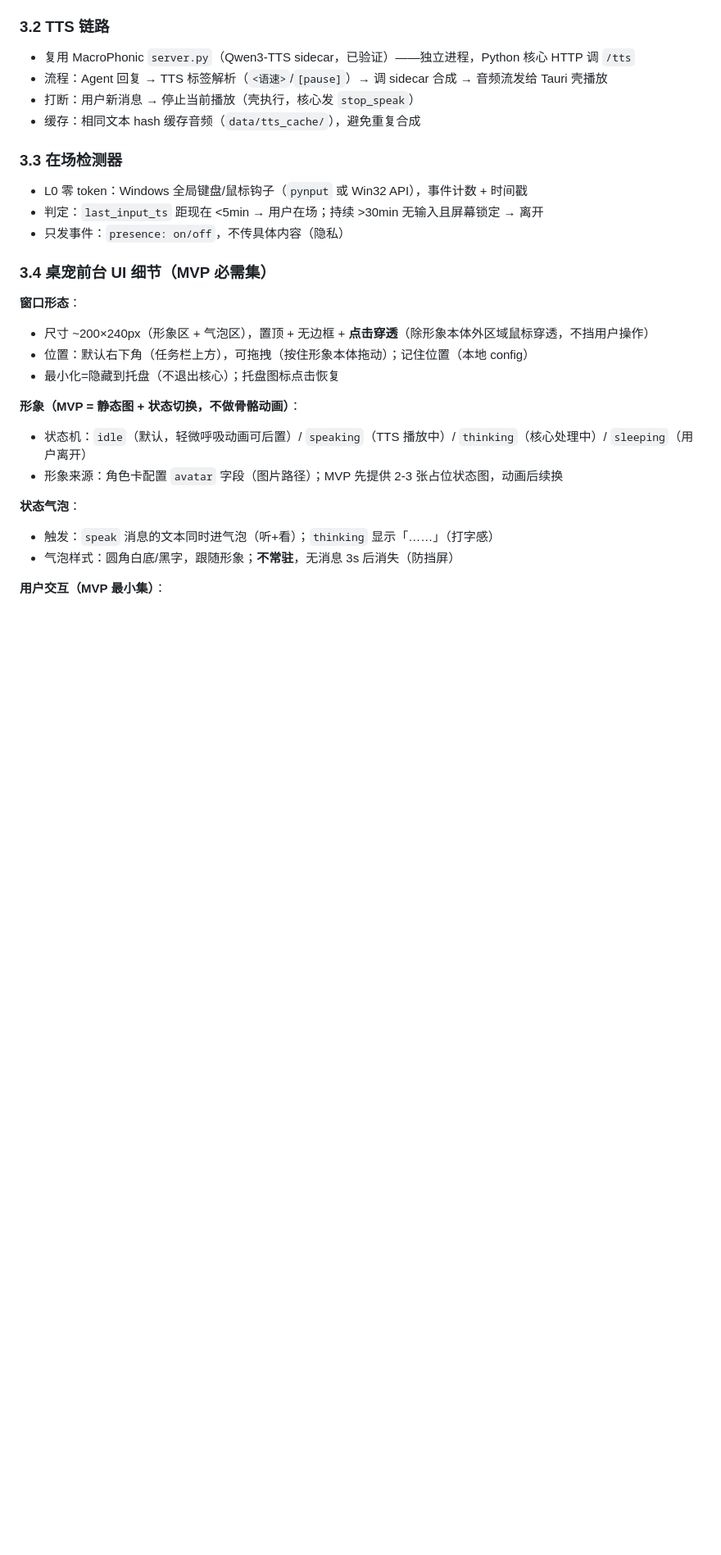
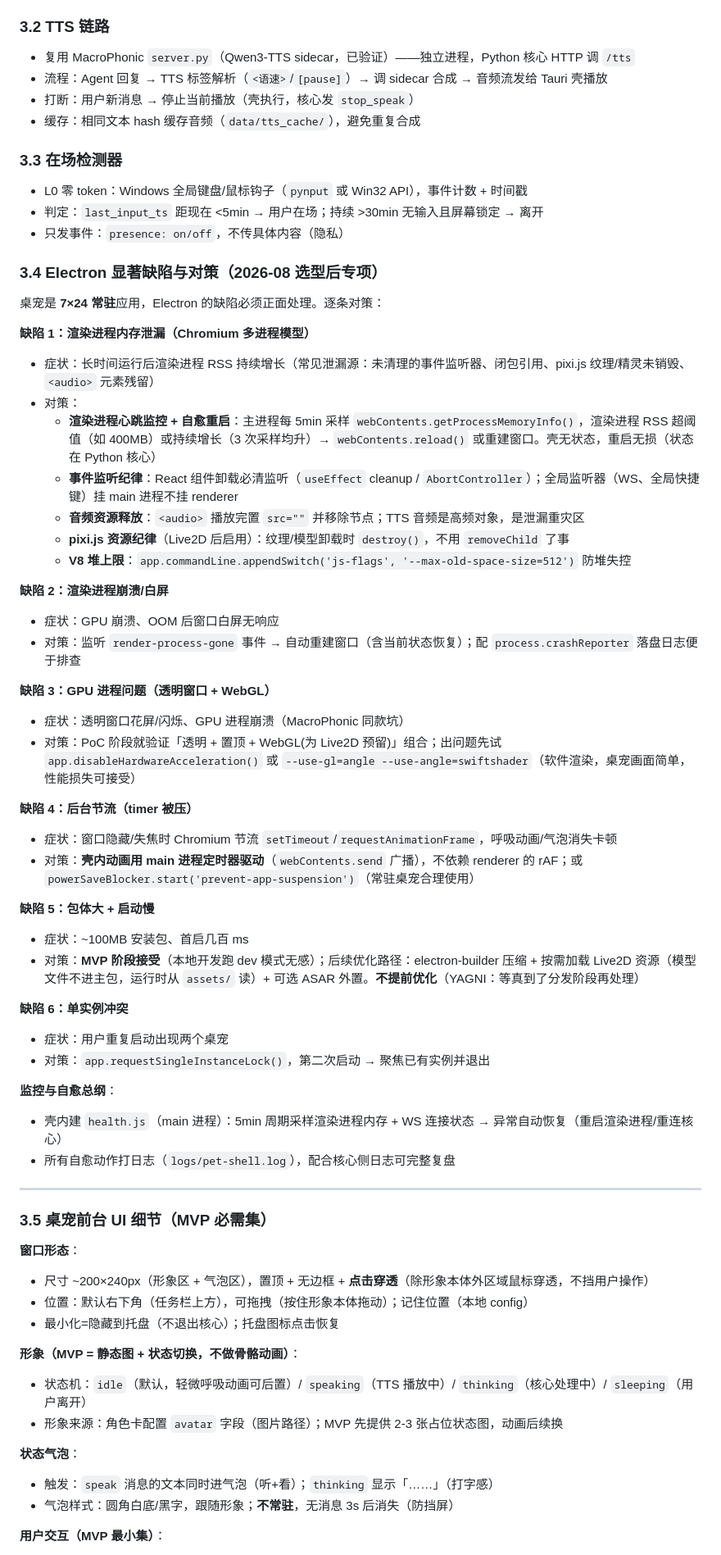
Before and after one commit to KamisugiMizuki/veranima-companion, a Markdown page: docs/M3_SPEC.md, the part around one of its changes. Shown at 82% size. Rendered like a GitHub page; blank space fills up the shorter version.

```diff
--- a/docs/M3_SPEC.md
+++ b/docs/M3_SPEC.md
@@ -110,7 +110,46 @@
 - 判定：`last_input_ts` 距现在 <5min → 用户在场；持续 >30min 无输入且屏幕锁定 → 离开
 - 只发事件：`presence: on/off`，不传具体内容（隐私）
 
-### 3.4 桌宠前台 UI 细节（MVP 必需集）
+### 3.4 Electron 显著缺陷与对策（2026-08 选型后专项）
+
+桌宠是 **7×24 常驻**应用，Electron 的缺陷必须正面处理。逐条对策：
+
+**缺陷 1：渲染进程内存泄漏（Chromium 多进程模型）**
+- 症状：长时间运行后渲染进程 RSS 持续增长（常见泄漏源：未清理的事件监听器、闭包引用、pixi.js 纹理/精灵未销毁、`<audio>` 元素残留）
+- 对策：
+  - **渲染进程心跳监控 + 自愈重启**：主进程每 5min 采样 `webContents.getProcessMemoryInfo()`，渲染进程 RSS 超阈值（如 400MB）或持续增长（3 次采样均升）→ `webContents.reload()` 或重建窗口。壳无状态，重启无损（状态在 Python 核心）
+  - **事件监听纪律**：React 组件卸载必清监听（`useEffect` cleanup / `AbortController`）；全局监听器（WS、全局快捷键）挂 main 进程不挂 renderer
+  - **音频资源释放**：`<audio>` 播放完置 `src=""` 并移除节点；TTS 音频是高频对象，是泄漏重灾区
+  - **pixi.js 资源纪律**（Live2D 后启用）：纹理/模型卸载时 `destroy()`，不用 `removeChild` 了事
+  - **V8 堆上限**：`app.commandLine.appendSwitch('js-flags', '--max-old-space-size=512')` 防堆失控
+
+**缺陷 2：渲染进程崩溃/白屏**
+- 症状：GPU 崩溃、OOM 后窗口白屏无响应
+- 对策：监听 `render-process-gone` 事件 → 自动重建窗口（含当前状态恢复）；配 `process.crashReporter` 落盘日志便于排查
+
+**缺陷 3：GPU 进程问题（透明窗口 + WebGL）**
+- 症状：透明窗口花屏/闪烁、GPU 进程崩溃（MacroPhonic 同款坑）
+- 对策：PoC 阶段就验证「透明 + 置顶 + WebGL(为 Live2D 预留)」组合；出问题先试 `app.disableHardwareAcceleration()` 或 `--use-gl=angle --use-angle=swiftshader`（软件渲染，桌宠画面简单，性能损失可接受）
+
+**缺陷 4：后台节流（timer 被压）**
+- 症状：窗口隐藏/失焦时 Chromium 节流 `setTimeout`/`requestAnimationFrame`，呼吸动画/气泡消失卡顿
+- 对策：**壳内动画用 main 进程定时器驱动**（`webContents.send` 广播），不依赖 renderer 的 rAF；或 `powerSaveBlocker.start('prevent-app-suspension')`（常驻桌宠合理使用）
+
+**缺陷 5：包体大 + 启动慢**
+- 症状：~100MB 安装包、首启几百 ms
+- 对策：**MVP 阶段接受**（本地开发跑 dev 模式无感）；后续优化路径：electron-builder 压缩 + 按需加载 Live2D 资源（模型文件不进主包，运行时从 `assets/` 读）+ 可选 ASAR 外置。**不提前优化**（YAGNI：等真到了分发阶段再处理）
+
+**缺陷 6：单实例冲突**
+- 症状：用户重复启动出现两个桌宠
+- 对策：`app.requestSingleInstanceLock()`，第二次启动 → 聚焦已有实例并退出
+
+**监控与自愈总纲**：
+- 壳内建 `health.js`（main 进程）：5min 周期采样渲染进程内存 + WS 连接状态 → 异常自动恢复（重启渲染进程/重连核心）
+- 所有自愈动作打日志（`logs/pet-shell.log`），配合核心侧日志可完整复盘
+
+---
+
+### 3.5 桌宠前台 UI 细节（MVP 必需集）
 
 **窗口形态**：
 - 尺寸 ~200×240px（形象区 + 气泡区），置顶 + 无边框 + **点击穿透**（除形象本体外区域鼠标穿透，不挡用户操作）
```
Also changed, not shown: other parts of docs/M3_SPEC.md (+10 -9 lines), docs/DESIGN.md (+1 -1 lines).
